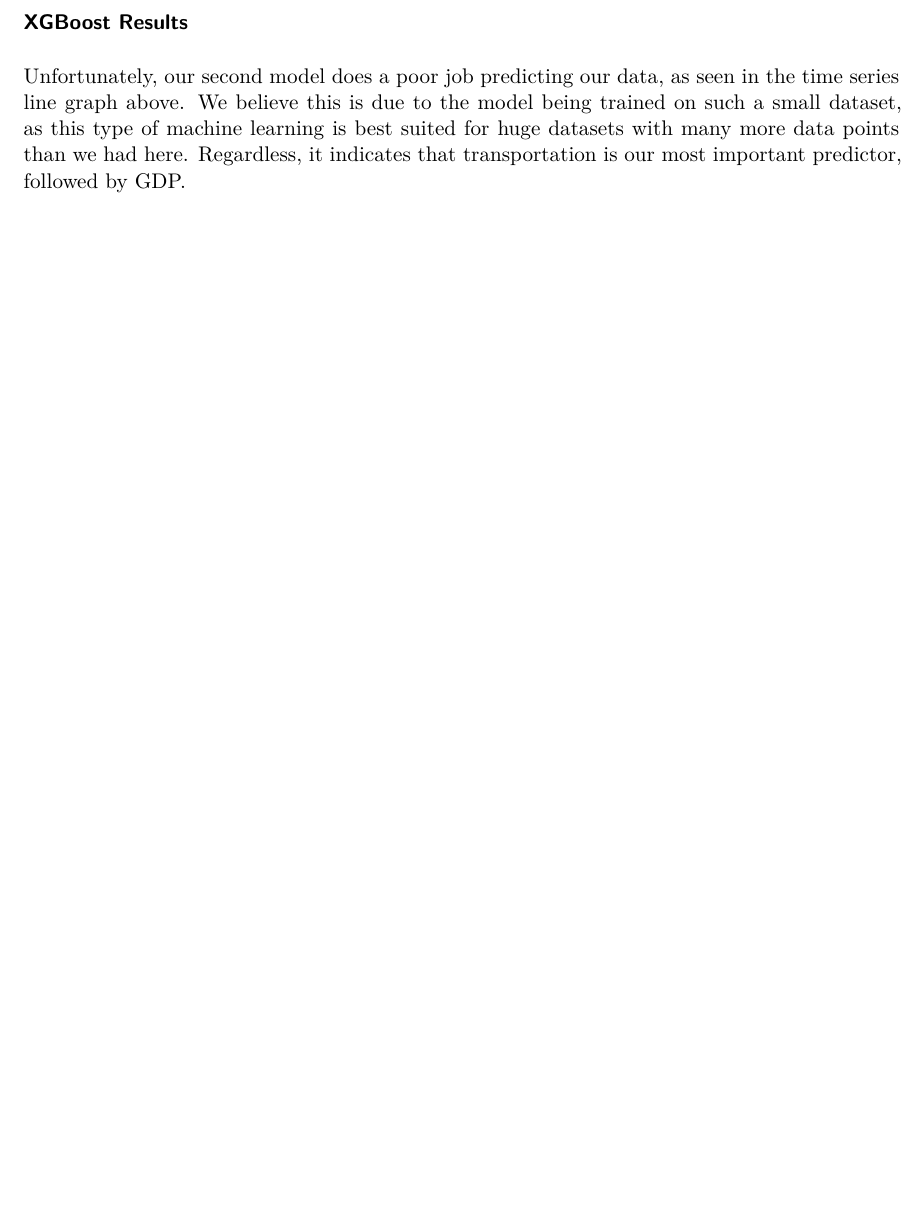
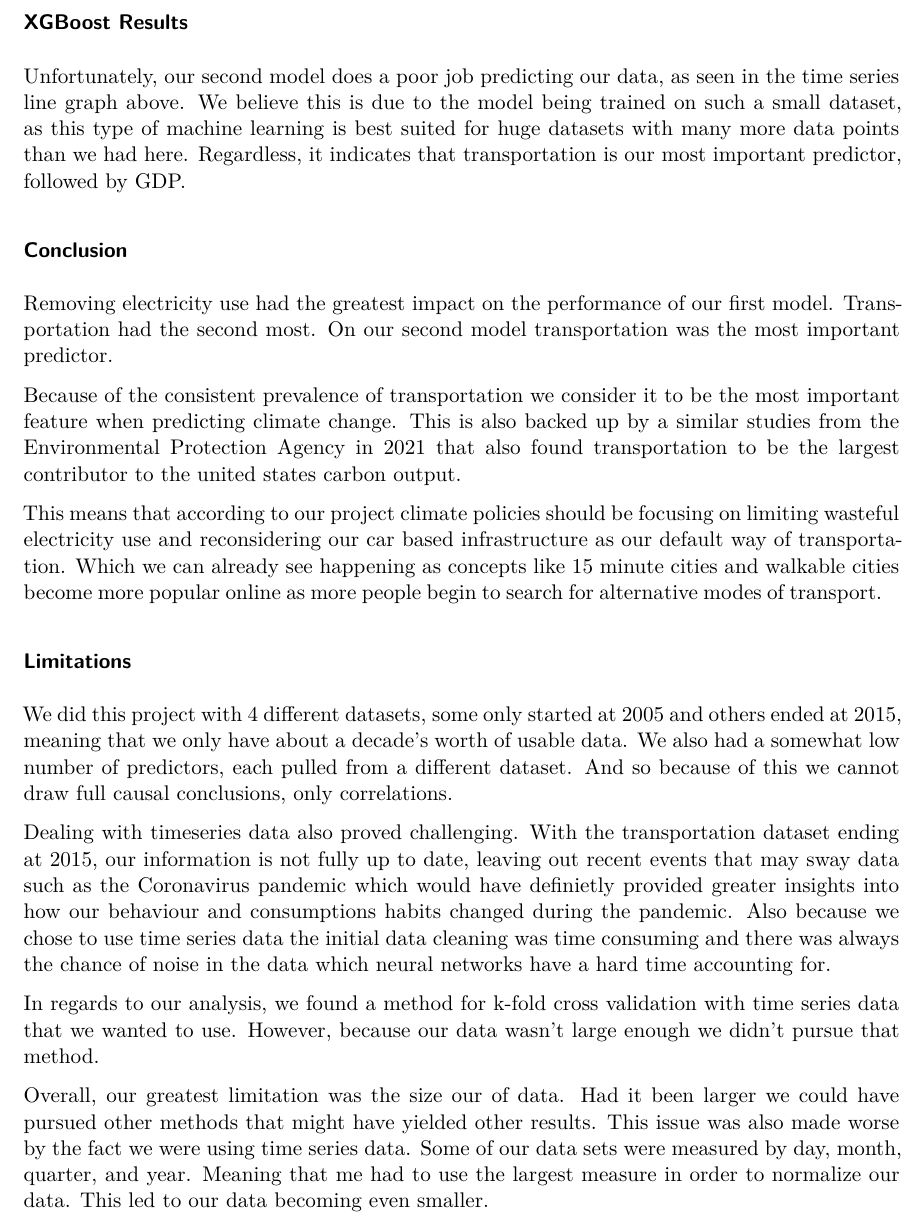
Before and after one commit to JackBenadon/Stat-380-group-project, a Quarto document (380_final2.qmd): part of page 13 of 13, cut so that both start at the same text, the shorter picture padded with empty space. Rendered offline with R 4.5, knitr and Pandoc in place of Quarto, then LaTeX, with nearby package versions; some code elsewhere in the file could not run offline; column names are cleaned by a stand-in for the janitor package.

Commit message:
Conclusion and Limitation by Jack B

```diff
--- a/380_final2.qmd
+++ b/380_final2.qmd
@@ -424,3 +424,23 @@ xgb_imp$Importance
 ### XGBoost Results
 
 Unfortunately, our second model does a poor job predicting our data, as seen in the time series line graph above. We believe this is due to the model being trained on such a small dataset, as this type of machine learning is best suited for huge datasets with many more data points than we had here. Regardless, it indicates that transportation is our most important predictor, followed by GDP.
+
+
+### Conclusion
+
+Removing electricity use had the greatest impact on the performance of our first model. Transportation had the second most. On our second model transportation was the most important predictor.
+
+Because of the consistent prevalence of transportation we consider it to be the most important feature when predicting climate change. This is also backed up by a similar studies from the Environmental Protection Agency in 2021 that also found transportation to be the largest contributor to the united states carbon output.
+
+This means that according to our project climate policies should be focusing on limiting wasteful electricity use and reconsidering our car based infrastructure as our default way of transportation. Which we can already see happening as concepts like 15 minute cities and walkable cities become more popular online as more people begin to search for alternative modes of transport.
+
+
+### Limitations
+We did this project with 4 different datasets, some only started at 2005 and others ended at 2015, meaning that we only have about a decade’s worth of usable data. We also had a somewhat low number of predictors, each pulled from a different dataset. And so because of this we cannot draw full causal conclusions, only correlations.
+
+Dealing with timeseries data also proved challenging. With the transportation dataset ending at 2015, our information is not fully up to date, leaving out recent events that may sway data such as the Coronavirus pandemic which would have definietly provided greater insights into how our behaviour and consumptions habits changed during the pandemic. Also because we chose to use time series data the initial data cleaning was time consuming and there was always the chance of noise in the data which neural networks have a hard time accounting for.
+
+
+In regards to our analysis, we found a method for k-fold cross validation with time series data that we wanted to use. However, because our data wasn’t large enough we didn’t pursue that method.
+
+Overall, our greatest limitation was the size our of data. Had it been larger we could have pursued other methods that might have yielded other results. This issue was also made worse by the fact we were using time series data. Some of our data sets were measured by day, month, quarter, and year. Meaning that me had to use the largest measure in order to normalize our data. This led to our data becoming even smaller.
```
